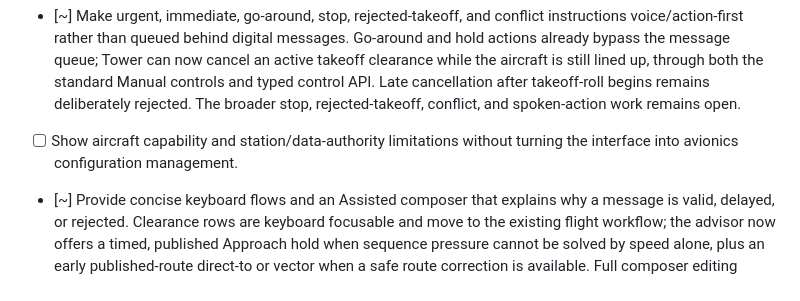
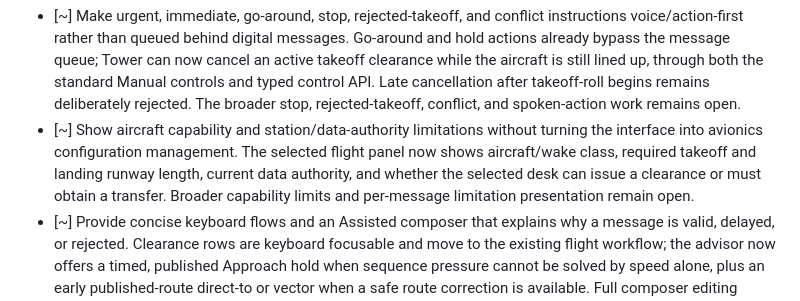
Before and after one commit to zippity-doo-da/airport-auto, a Markdown page: AIRPORT_GOALS.md, the part around the change. GitHub-like rendering.

Commit message:
docs: record flight capability authority display

```diff
--- a/AIRPORT_GOALS.md
+++ b/AIRPORT_GOALS.md
@@ -498,8 +498,12 @@ shared free text as a command.
       cancellation after takeoff-roll begins remains deliberately rejected.
       The broader stop, rejected-takeoff, conflict, and spoken-action work remains
       open.
-- [ ] Show aircraft capability and station/data-authority limitations without
-      turning the interface into avionics configuration management.
+- [~] Show aircraft capability and station/data-authority limitations without
+      turning the interface into avionics configuration management. The selected
+      flight panel now shows aircraft/wake class, required takeoff and landing
+      runway length, current data authority, and whether the selected desk can
+      issue a clearance or must obtain a transfer. Broader capability limits and
+      per-message limitation presentation remain open.
 - [~] Provide concise keyboard flows and an Assisted composer that explains why
   a message is valid, delayed, or rejected. Clearance rows are keyboard
   focusable and move to the existing flight workflow; the advisor now offers a
```
